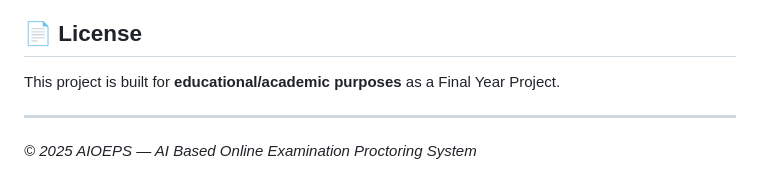
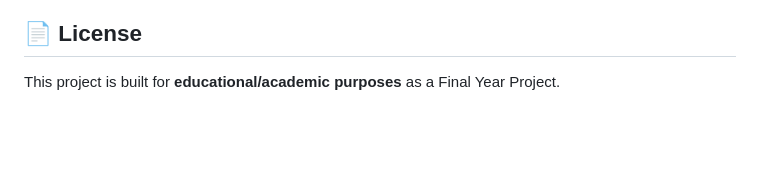
Before and after one commit to Soundharya-MG/Smart_Proctoring_System, a Markdown page: AIOEPS/README.md, the part around the change. GitHub-like rendering; blank space fills up the shorter version.

Commit message:
Remove copyright notice from README
Removed copyright notice from the README file.

```diff
--- a/AIOEPS/README.md
+++ b/AIOEPS/README.md
@@ -278,7 +278,3 @@ Security:  bcrypt, CORS, JWT tokens
 ## 📄 License
 
 This project is built for **educational/academic purposes** as a Final Year Project.
-
----
-
-*© 2025 AIOEPS — AI Based Online Examination Proctoring System*
```
